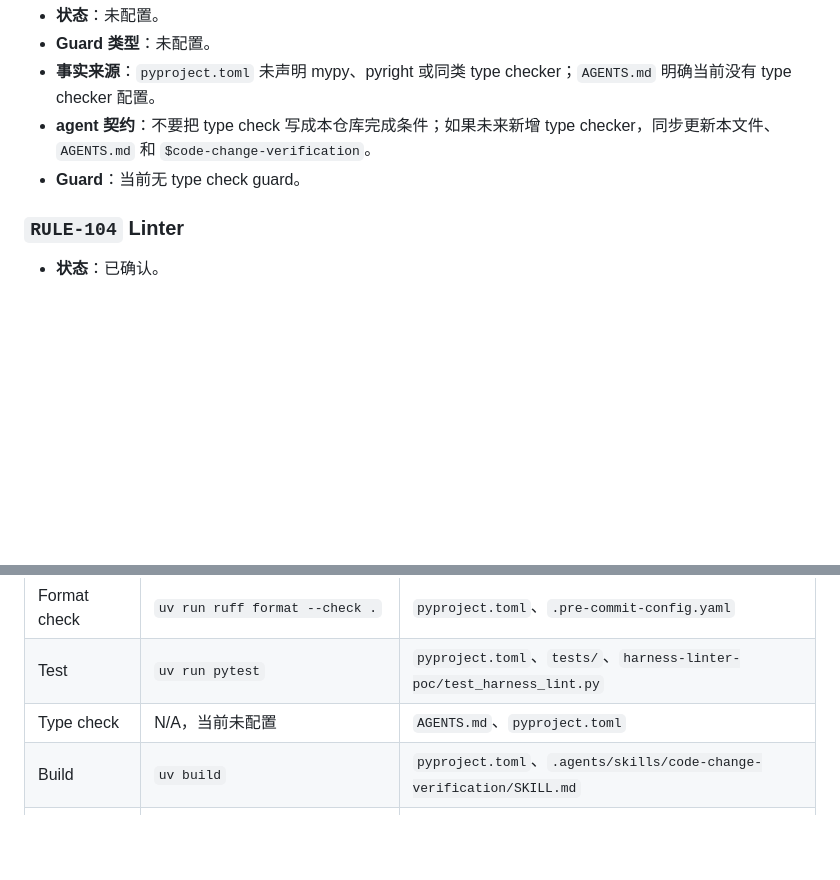
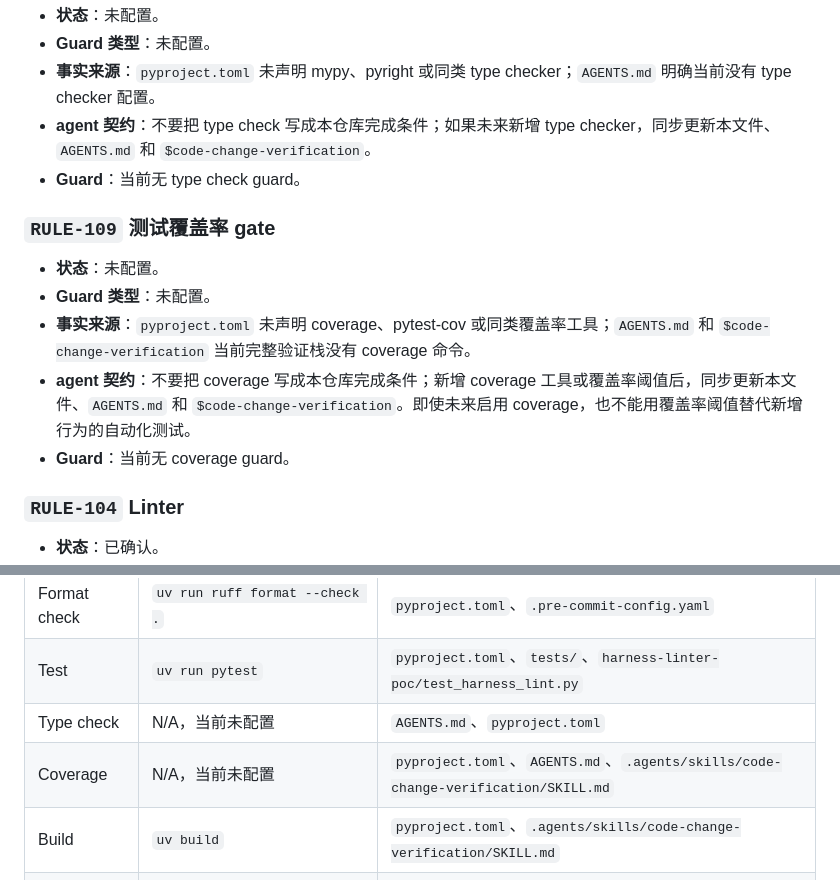
Before and after one commit to DengNaichen/harnesskit, a Markdown page: RULES.md, 2 parts joined by grey strips. GitHub-like rendering; blank space fills up the shorter version.

```diff
--- a/RULES.md
+++ b/RULES.md
@@ -86,6 +86,14 @@
 - **agent 契约**：不要把 type check 写成本仓库完成条件；如果未来新增 type checker，同步更新本文件、`AGENTS.md` 和 `$code-change-verification`。
 - **Guard**：当前无 type check guard。
 
+### `RULE-109` 测试覆盖率 gate
+
+- **状态**：未配置。
+- **Guard 类型**：未配置。
+- **事实来源**：`pyproject.toml` 未声明 coverage、pytest-cov 或同类覆盖率工具；`AGENTS.md` 和 `$code-change-verification` 当前完整验证栈没有 coverage 命令。
+- **agent 契约**：不要把 coverage 写成本仓库完成条件；新增 coverage 工具或覆盖率阈值后，同步更新本文件、`AGENTS.md` 和 `$code-change-verification`。即使未来启用 coverage，也不能用覆盖率阈值替代新增行为的自动化测试。
+- **Guard**：当前无 coverage guard。
+
 ### `RULE-104` Linter
 
 - **状态**：已确认。
@@ -137,5 +145,6 @@
 | Format check | `uv run ruff format --check .` | `pyproject.toml`、`.pre-commit-config.yaml` |
 | Test | `uv run pytest` | `pyproject.toml`、`tests/`、`harness-linter-poc/test_harness_lint.py` |
 | Type check | N/A，当前未配置 | `AGENTS.md`、`pyproject.toml` |
+| Coverage | N/A，当前未配置 | `pyproject.toml`、`AGENTS.md`、`.agents/skills/code-change-verification/SKILL.md` |
 | Build | `uv build` | `pyproject.toml`、`.agents/skills/code-change-verification/SKILL.md` |
 | Hook suite | `uv run pre-commit run --all-files` | `.pre-commit-config.yaml` |
```
Also changed, not shown: templates/RULES.md (+19 -0 lines).
